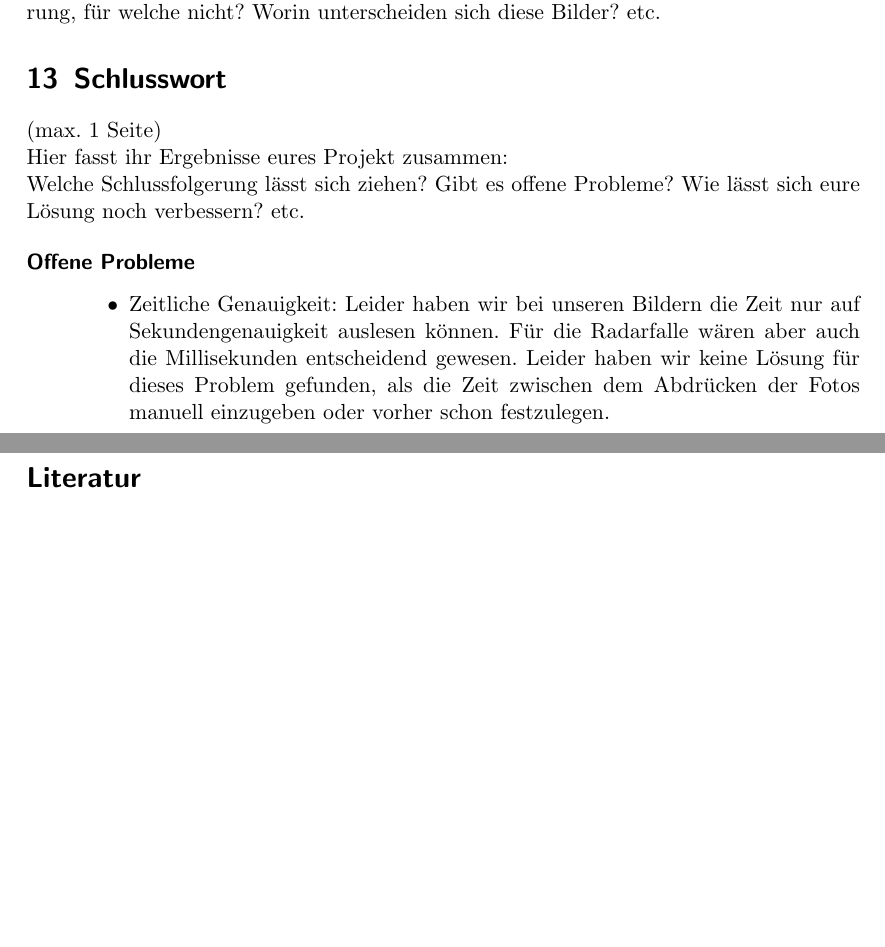
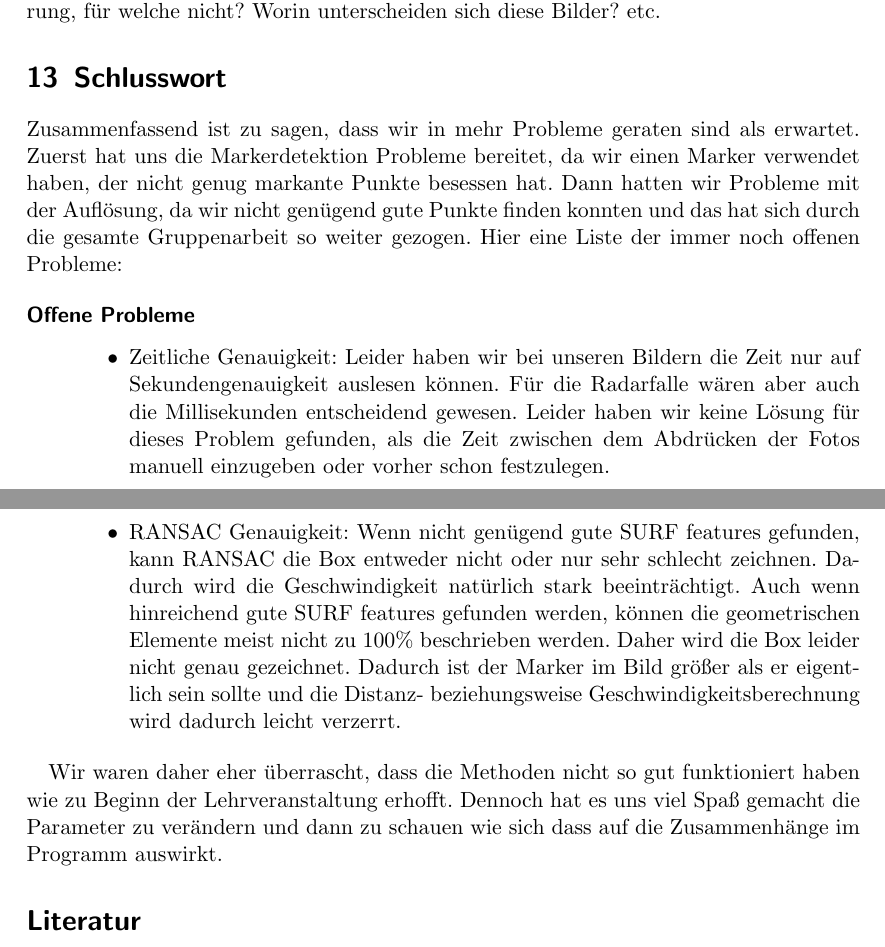
Before and after one commit to tpinetz/EDVBAG_C3, a LaTeX document (Documents/edbv_ag_c3.tex): two parts of pages 4 and 5 of 5, joined at a grey line, cut so that both start at the same text, the shorter picture padded with empty space. Compiled offline with pdfLaTeX.

Commit message:
Added Schlusswort.

```diff
--- a/Documents/edbv_ag_c3.tex
+++ b/Documents/edbv_ag_c3.tex
@@ -123,16 +123,17 @@ Diskussion der Evaluierungsfragen: Beantwortung der Fragen, Diskussion anhand vo
 
 %%------------------------------------------------------
 \section{Schlusswort}
-(max. 1 Seite)\\
-Hier fasst ihr Ergebnisse eures Projekt zusammen:\\
-Welche Schlussfolgerung lässt sich ziehen? Gibt es offene Probleme? Wie lässt sich eure Lösung noch verbessern? etc.
+Zusammenfassend ist zu sagen, dass wir in mehr Probleme geraten sind als erwartet. Zuerst hat uns die Markerdetektion Probleme bereitet, da wir einen Marker verwendet haben, der nicht genug markante Punkte besessen hat. Dann hatten wir Probleme mit der Auflösung, da wir nicht genügend gute Punkte finden konnten und das hat sich durch die gesamte Gruppenarbeit so weiter gezogen. Hier eine Liste der immer noch offenen Probleme:
 
 \begin{description}
 	\item[Offene Probleme] ~\par
 	\begin{itemize}
 		\item Zeitliche Genauigkeit: Leider haben wir bei unseren Bildern die Zeit nur auf Sekundengenauigkeit auslesen können. Für die Radarfalle wären aber auch die Millisekunden entscheidend gewesen. Leider haben wir keine Lösung für dieses Problem gefunden, als die Zeit zwischen dem Abdrücken der Fotos manuell einzugeben oder vorher schon festzulegen.
+		\item RANSAC Genauigkeit: Wenn nicht genügend gute SURF features gefunden, kann RANSAC die Box entweder nicht oder nur sehr schlecht zeichnen. Dadurch wird die Geschwindigkeit natürlich stark beeinträchtigt. Auch wenn hinreichend gute SURF features gefunden werden, können die geometrischen Elemente meist nicht zu $100\%$ beschrieben werden. Daher wird die Box leider nicht genau gezeichnet. Dadurch ist der Marker im Bild größer als er eigentlich sein sollte und die Distanz- beziehungsweise Geschwindigkeitsberechnung wird dadurch leicht verzerrt.
 	\end{itemize}
 \end{description}
+
+Wir waren daher eher überrascht, dass die Methoden nicht so gut funktioniert haben wie zu Beginn der Lehrveranstaltung erhofft. Dennoch hat es uns viel Spaß gemacht die Parameter zu verändern und dann zu schauen wie sich dass auf die Zusammenhänge im Programm auswirkt.
 
 %%------------------------------------------------------
 
```
Also changed, not shown: Documents/edbv_ag_c3.tex (4 more changed lines).
